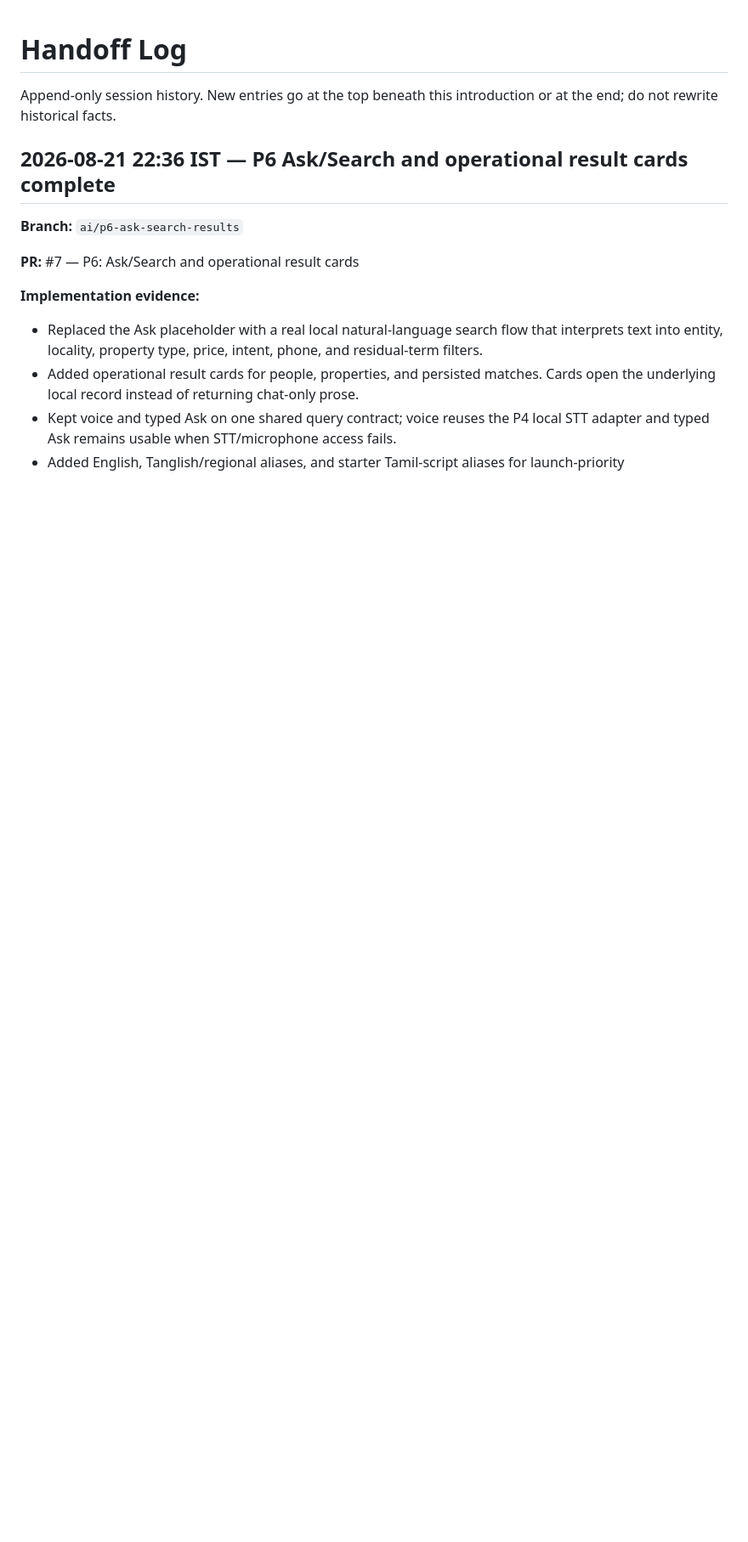
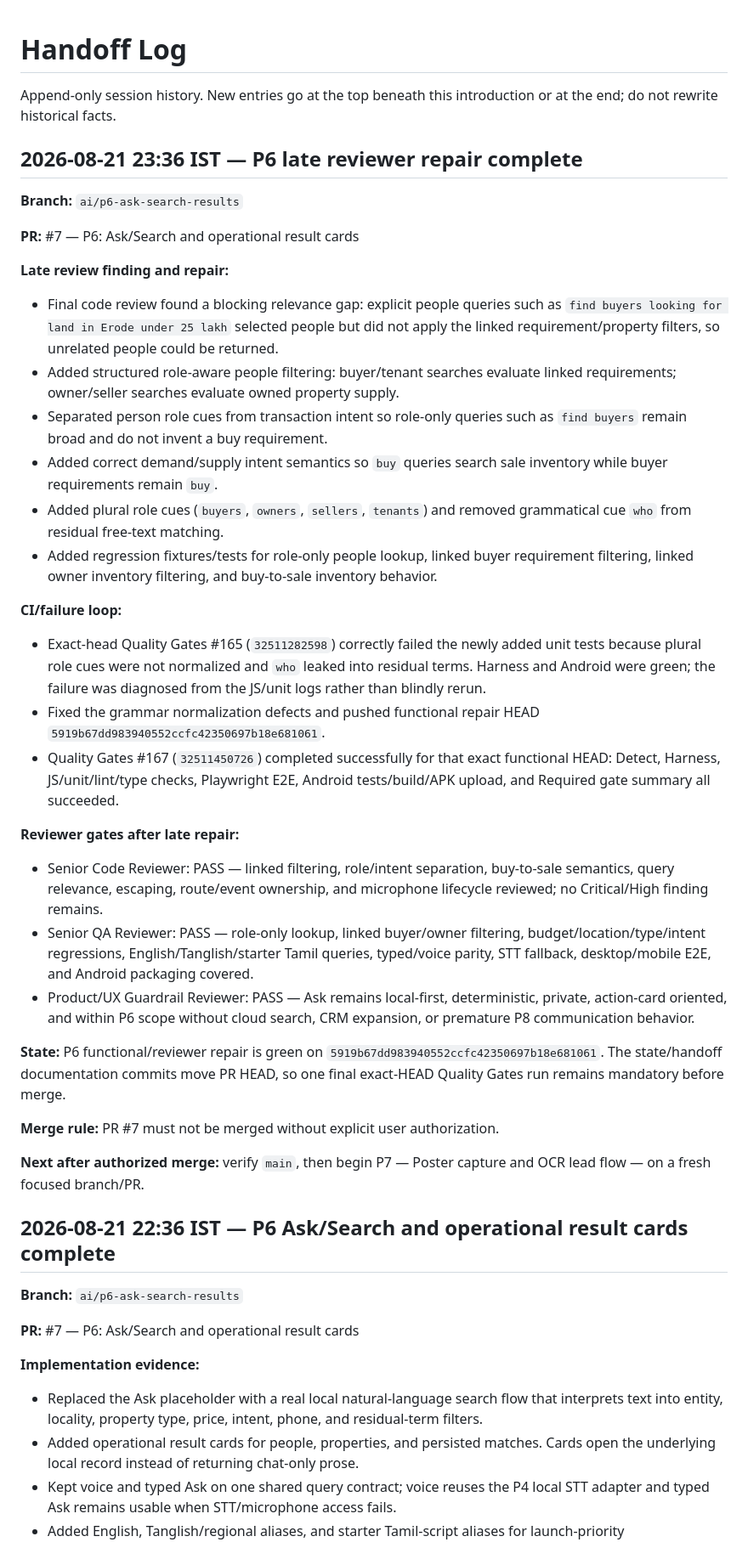
Before and after one commit to sp4devops/realestate-agent, a Markdown page: docs/handoff/HANDOFF_LOG.md, the part around the change. Shown at 85% size. GitHub-like rendering; blank space fills up the shorter version.

Commit message:
P6 append late-review repair handoff

```diff
--- a/docs/handoff/HANDOFF_LOG.md
+++ b/docs/handoff/HANDOFF_LOG.md
@@ -1,6 +1,39 @@
 # Handoff Log
 
 Append-only session history. New entries go at the top beneath this introduction or at the end; do not rewrite historical facts.
+
+## 2026-08-21 23:36 IST — P6 late reviewer repair complete
+
+**Branch:** `ai/p6-ask-search-results`
+
+**PR:** #7 — P6: Ask/Search and operational result cards
+
+**Late review finding and repair:**
+
+- Final code review found a blocking relevance gap: explicit people queries such as `find buyers looking for land in Erode under 25 lakh` selected people but did not apply the linked requirement/property filters, so unrelated people could be returned.
+- Added structured role-aware people filtering: buyer/tenant searches evaluate linked requirements; owner/seller searches evaluate owned property supply.
+- Separated person role cues from transaction intent so role-only queries such as `find buyers` remain broad and do not invent a buy requirement.
+- Added correct demand/supply intent semantics so `buy` queries search sale inventory while buyer requirements remain `buy`.
+- Added plural role cues (`buyers`, `owners`, `sellers`, `tenants`) and removed grammatical cue `who` from residual free-text matching.
+- Added regression fixtures/tests for role-only people lookup, linked buyer requirement filtering, linked owner inventory filtering, and buy-to-sale inventory behavior.
+
+**CI/failure loop:**
+
+- Exact-head Quality Gates #165 (`32511282598`) correctly failed the newly added unit tests because plural role cues were not normalized and `who` leaked into residual terms. Harness and Android were green; the failure was diagnosed from the JS/unit logs rather than blindly rerun.
+- Fixed the grammar normalization defects and pushed functional repair HEAD `5919b67dd983940552ccfc42350697b18e681061`.
+- Quality Gates #167 (`32511450726`) completed successfully for that exact functional HEAD: Detect, Harness, JS/unit/lint/type checks, Playwright E2E, Android tests/build/APK upload, and Required gate summary all succeeded.
+
+**Reviewer gates after late repair:**
+
+- Senior Code Reviewer: PASS — linked filtering, role/intent separation, buy-to-sale semantics, query relevance, escaping, route/event ownership, and microphone lifecycle reviewed; no Critical/High finding remains.
+- Senior QA Reviewer: PASS — role-only lookup, linked buyer/owner filtering, budget/location/type/intent regressions, English/Tanglish/starter Tamil queries, typed/voice parity, STT fallback, desktop/mobile E2E, and Android packaging covered.
+- Product/UX Guardrail Reviewer: PASS — Ask remains local-first, deterministic, private, action-card oriented, and within P6 scope without cloud search, CRM expansion, or premature P8 communication behavior.
+
+**State:** P6 functional/reviewer repair is green on `5919b67dd983940552ccfc42350697b18e681061`. The state/handoff documentation commits move PR HEAD, so one final exact-HEAD Quality Gates run remains mandatory before merge.
+
+**Merge rule:** PR #7 must not be merged without explicit user authorization.
+
+**Next after authorized merge:** verify `main`, then begin P7 — Poster capture and OCR lead flow — on a fresh focused branch/PR.
 
 ## 2026-08-21 22:36 IST — P6 Ask/Search and operational result cards complete
 
```
